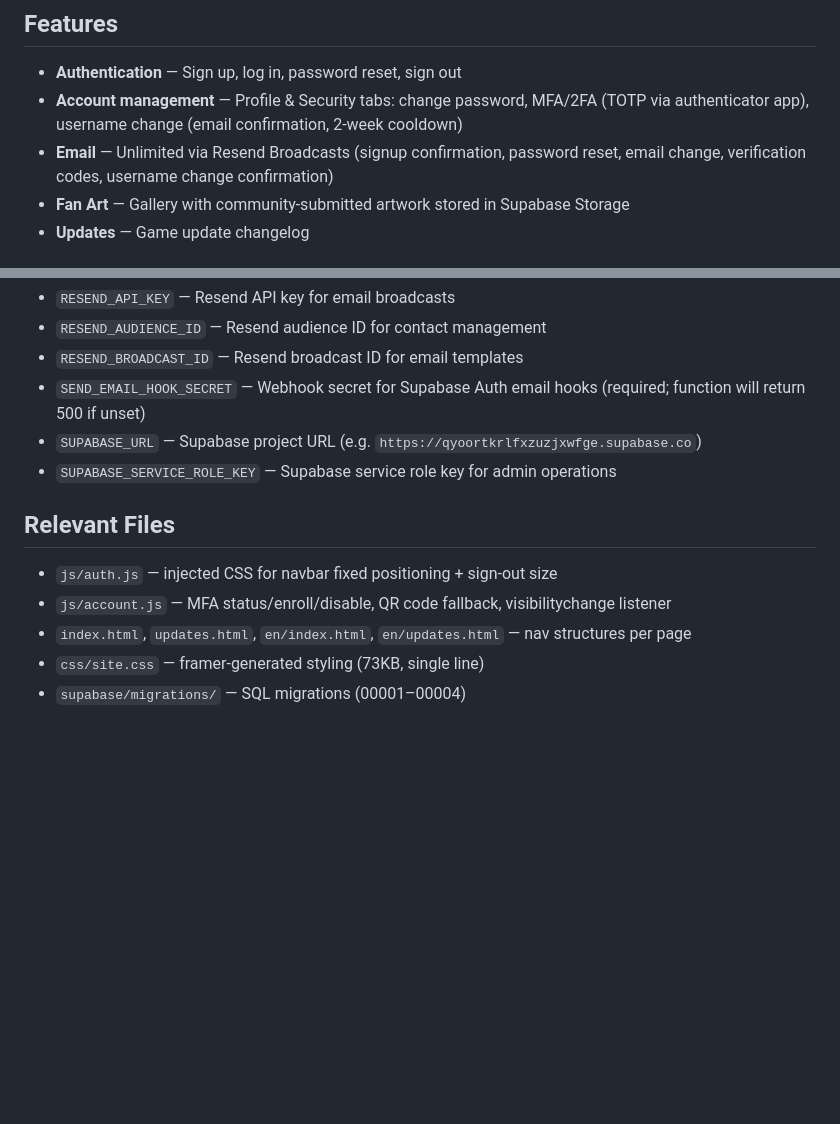
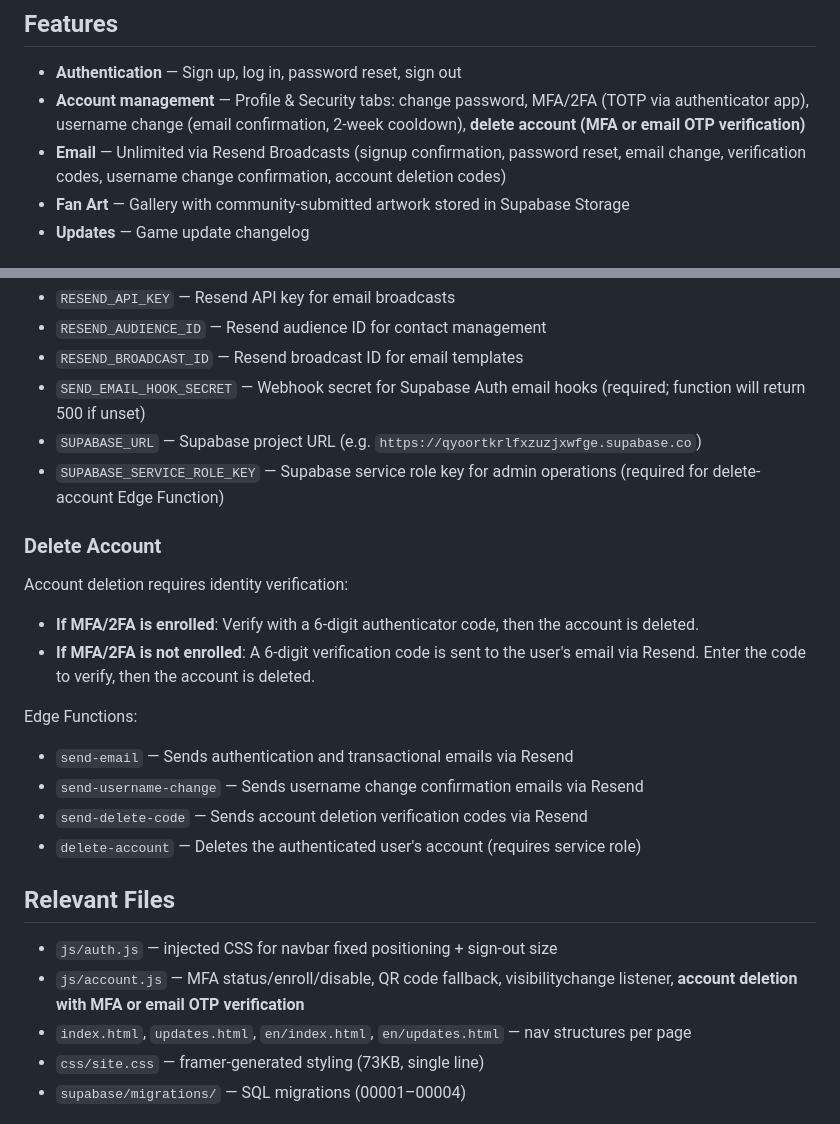
Before and after one commit to The-Relentless-Zombies-Development-Team/The-Official-Relentless-Zombies-Website, a Markdown page: README.md, 2 parts joined by grey strips. GitHub-like rendering; blank space fills up the shorter version.

Commit message:
docs: document delete account feature with MFA/email OTP verification

```diff
--- a/README.md
+++ b/README.md
@@ -8,8 +8,8 @@ Frontend: Framer-generated HTML/CSS, customized with vanilla JS.
 ## Features
 
 - **Authentication** — Sign up, log in, password reset, sign out
-- **Account management** — Profile & Security tabs: change password, MFA/2FA (TOTP via authenticator app), username change (email confirmation, 2-week cooldown)
-- **Email** — Unlimited via Resend Broadcasts (signup confirmation, password reset, email change, verification codes, username change confirmation)
+- **Account management** — Profile & Security tabs: change password, MFA/2FA (TOTP via authenticator app), username change (email confirmation, 2-week cooldown), **delete account (MFA or email OTP verification)**
+- **Email** — Unlimited via Resend Broadcasts (signup confirmation, password reset, email change, verification codes, username change confirmation, account deletion codes)
 - **Fan Art** — Gallery with community-submitted artwork stored in Supabase Storage
 - **Updates** — Game update changelog
 
@@ -80,12 +80,25 @@ Required Supabase Edge Function environment vars (set in Supabase Dashboard →
 - `RESEND_BROADCAST_ID` — Resend broadcast ID for email templates
 - `SEND_EMAIL_HOOK_SECRET` — Webhook secret for Supabase Auth email hooks (required; function will return 500 if unset)
 - `SUPABASE_URL` — Supabase project URL (e.g. `https://qyoortkrlfxzuzjxwfge.supabase.co`)
-- `SUPABASE_SERVICE_ROLE_KEY` — Supabase service role key for admin operations
+- `SUPABASE_SERVICE_ROLE_KEY` — Supabase service role key for admin operations (required for delete-account Edge Function)
+
+### Delete Account
+
+Account deletion requires identity verification:
+
+- **If MFA/2FA is enrolled**: Verify with a 6-digit authenticator code, then the account is deleted.
+- **If MFA/2FA is not enrolled**: A 6-digit verification code is sent to the user's email via Resend. Enter the code to verify, then the account is deleted.
+
+Edge Functions:
+- `send-email` — Sends authentication and transactional emails via Resend
+- `send-username-change` — Sends username change confirmation emails via Resend
+- `send-delete-code` — Sends account deletion verification codes via Resend
+- `delete-account` — Deletes the authenticated user's account (requires service role)
 
 ## Relevant Files
 
 - `js/auth.js` — injected CSS for navbar fixed positioning + sign-out size
-- `js/account.js` — MFA status/enroll/disable, QR code fallback, visibilitychange listener
+- `js/account.js` — MFA status/enroll/disable, QR code fallback, visibilitychange listener, **account deletion with MFA or email OTP verification**
 - `index.html`, `updates.html`, `en/index.html`, `en/updates.html` — nav structures per page
 - `css/site.css` — framer-generated styling (73KB, single line)
 - `supabase/migrations/` — SQL migrations (00001–00004)
```
